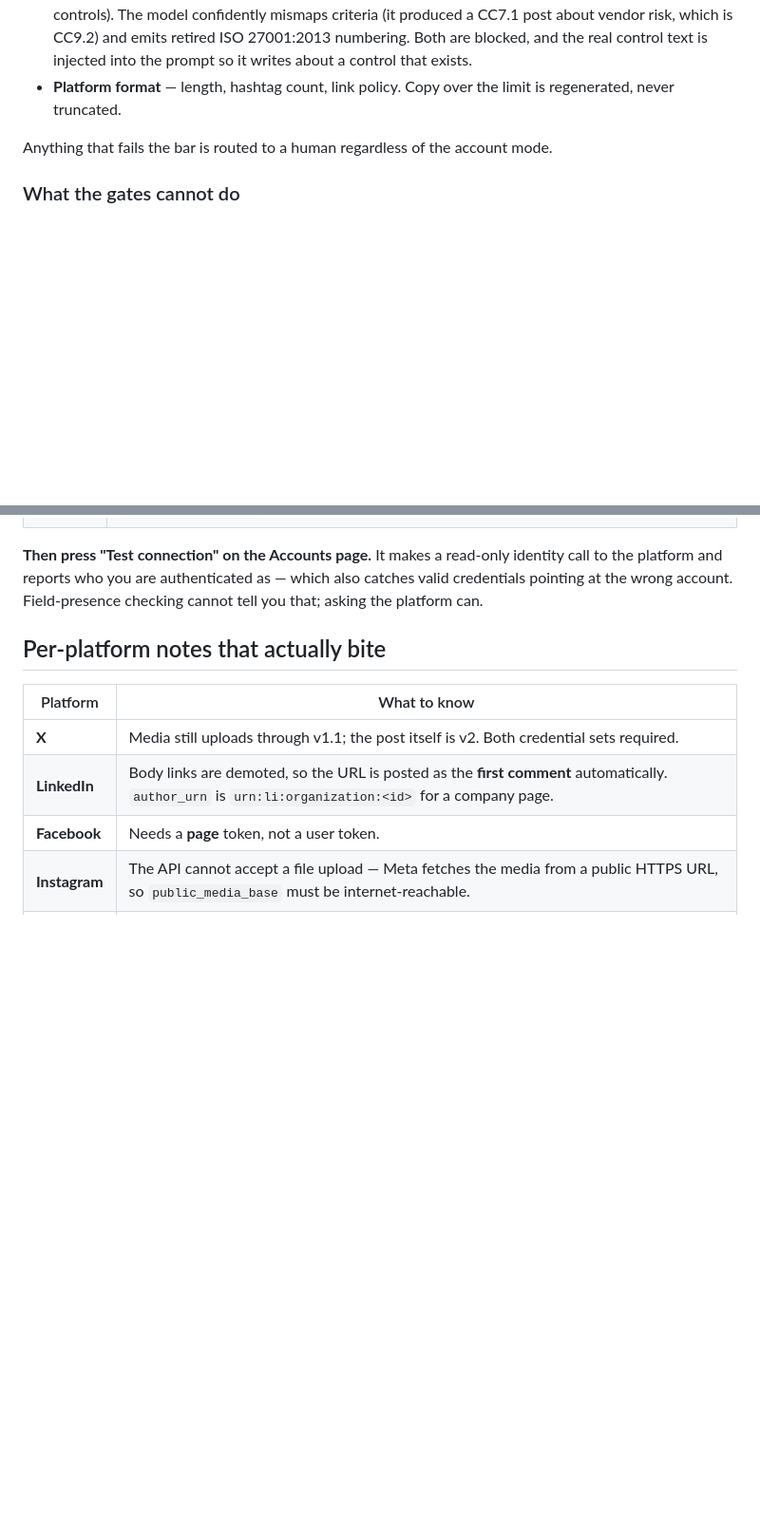
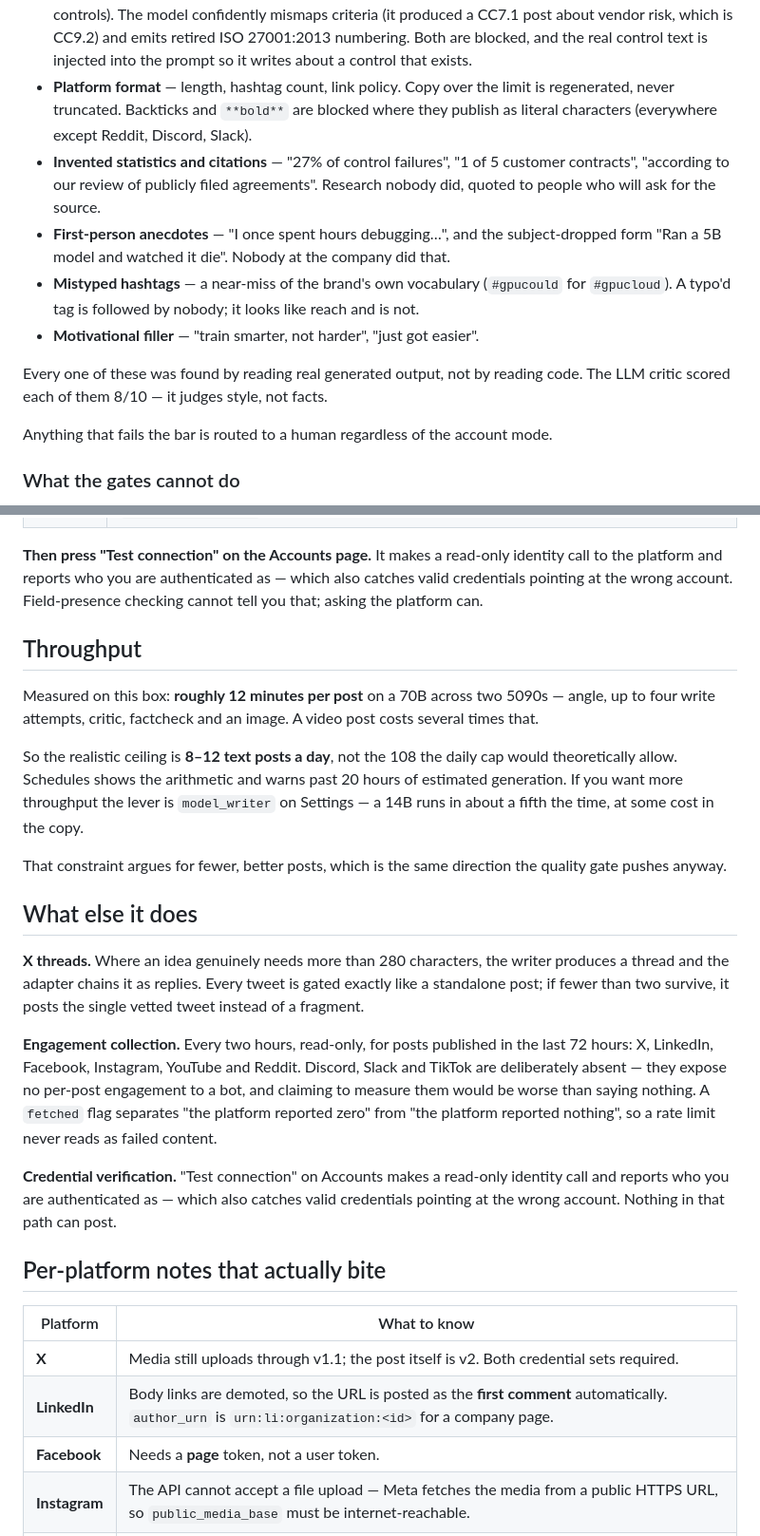
Before and after one commit to Bhenderlong/adforge, a Markdown page: README.md, 2 parts joined by grey strips. Shown at 95% size. GitHub-like rendering; blank space fills up the shorter version.

Commit message:
README: document the safety model, throughput and the features added since
A cold reader would have missed half of what shipped: --selftest, X threads,
engagement collection, credential verification, the capacity and unattended
warnings, and most of what the copy gate now blocks. Docs decay silently and
this had drifted a long way.

Three additions worth calling out:

The safety model is now stated as a table - four independent gates, what each
one fails to, and the fact that enabling an account while the global switch is
off pins it to dry run rather than inheriting live. That property is invisible
in the UI until it fires.

Throughput is documented with the measured number rather than left implicit:
~12 minutes per post on a 70B, so the realistic ceiling is 8-12 text posts a
day, not the 108 the daily cap allows. That is the difference between a
schedule that works and one that silently under-delivers.

The blocked-claims list is current, and says plainly that every entry on it was
found by reading real output rather than by reading code - and that the LLM
critic scored each of them 8/10, because it judges style and not facts.

Co-Authored-By: Claude <noreply@anthropic.com>

```diff
--- a/README.md
+++ b/README.md
@@ -83,7 +115,21 @@ published. The gate is code, not prompting, because some of it is a legal matter
   ISO 27001:2013 numbering. Both are blocked, and the real control text is
   injected into the prompt so it writes about a control that exists.
 - **Platform format** — length, hashtag count, link policy. Copy over the limit
-  is regenerated, never truncated.
+  is regenerated, never truncated. Backticks and `**bold**` are blocked where
+  they publish as literal characters (everywhere except Reddit, Discord, Slack).
+- **Invented statistics and citations** — "27% of control failures", "1 of 5
+  customer contracts", "according to our review of publicly filed agreements".
+  Research nobody did, quoted to people who will ask for the source.
+- **First-person anecdotes** — "I once spent hours debugging…", and the
+  subject-dropped form "Ran a 5B model and watched it die". Nobody at the
+  company did that.
+- **Mistyped hashtags** — a near-miss of the brand's own vocabulary (`#gpucould`
+  for `#gpucloud`). A typo'd tag is followed by nobody; it looks like reach and
+  is not.
+- **Motivational filler** — "train smarter, not harder", "just got easier".
+
+Every one of these was found by reading real generated output, not by reading
+code. The LLM critic scored each of them 8/10 — it judges style, not facts.
 
 Anything that fails the bar is routed to a human regardless of the account mode.
 
@@ -152,6 +198,39 @@ The rest you copy directly — `--auth <name>` tells you where:
 identity call to the platform and reports who you are authenticated as — which
 also catches valid credentials pointing at the wrong account. Field-presence
 checking cannot tell you that; asking the platform can.
+
+## Throughput
+
+Measured on this box: **roughly 12 minutes per post** on a 70B across two
+5090s — angle, up to four write attempts, critic, factcheck and an image. A
+video post costs several times that.
+
+So the realistic ceiling is **8–12 text posts a day**, not the 108 the daily cap
+would theoretically allow. Schedules shows the arithmetic and warns past 20
+hours of estimated generation. If you want more throughput the lever is
+`model_writer` on Settings — a 14B runs in about a fifth the time, at some cost
+in the copy.
+
+That constraint argues for fewer, better posts, which is the same direction the
+quality gate pushes anyway.
+
+## What else it does
+
+**X threads.** Where an idea genuinely needs more than 280 characters, the
+writer produces a thread and the adapter chains it as replies. Every tweet is
+gated exactly like a standalone post; if fewer than two survive, it posts the
+single vetted tweet instead of a fragment.
+
+**Engagement collection.** Every two hours, read-only, for posts published in
+the last 72 hours: X, LinkedIn, Facebook, Instagram, YouTube and Reddit.
+Discord, Slack and TikTok are deliberately absent — they expose no per-post
+engagement to a bot, and claiming to measure them would be worse than saying
+nothing. A `fetched` flag separates "the platform reported zero" from "the
+platform reported nothing", so a rate limit never reads as failed content.
+
+**Credential verification.** "Test connection" on Accounts makes a read-only
+identity call and reports who you are authenticated as — which also catches
+valid credentials pointing at the wrong account. Nothing in that path can post.
 
 ## Per-platform notes that actually bite
 
```
Also changed, not shown: other parts of README.md (+32 -0 lines).
